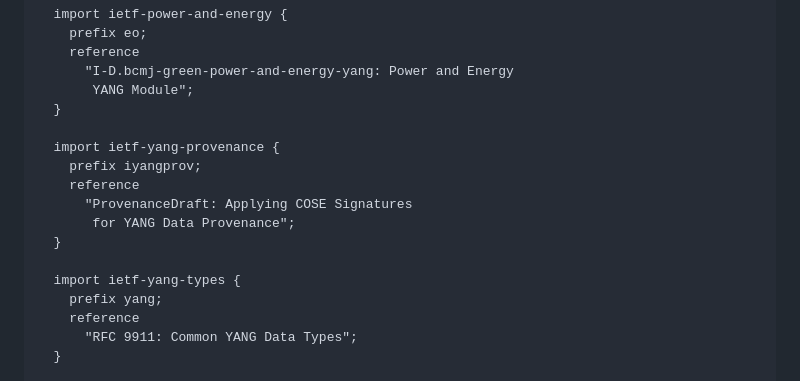
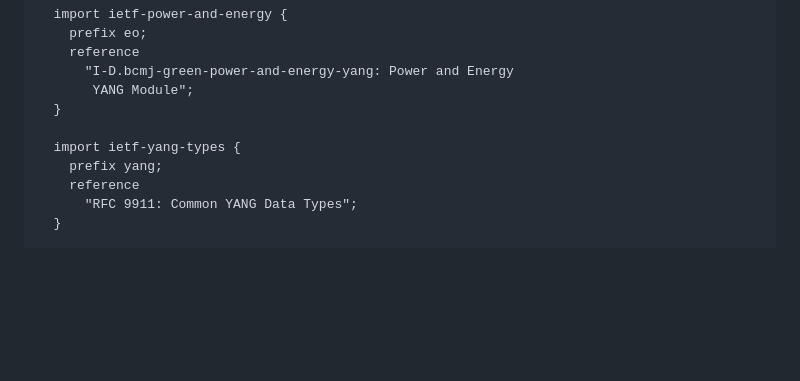
Before and after one commit to marisolpalmero/green-provenance, a Markdown page: draft-madpr-green-provenance.md, the part around the change. Drawn GitHub-style; blank space fills up the shorter version.

Commit message:
Delete import for ietf-yang-provenance
Removed import statement for ietf-yang-provenance.

Si en ese modelo yang no se añade un leaf con la firma entonces no es necesario ya que solo se define un type def de la firma en ese yang importado. entiendo que este yang es lo que generas como  "recibo"  una vez verificada la firma y no se incluye esta

```diff
--- a/draft-madpr-green-provenance.md
+++ b/draft-madpr-green-provenance.md
@@ -195,13 +195,6 @@ module ietf-green-provenance {
        YANG Module";
   }
 
-  import ietf-yang-provenance {
-    prefix iyangprov;
-    reference
-      "ProvenanceDraft: Applying COSE Signatures
-       for YANG Data Provenance";
-  }
-
   import ietf-yang-types {
     prefix yang;
     reference
```
